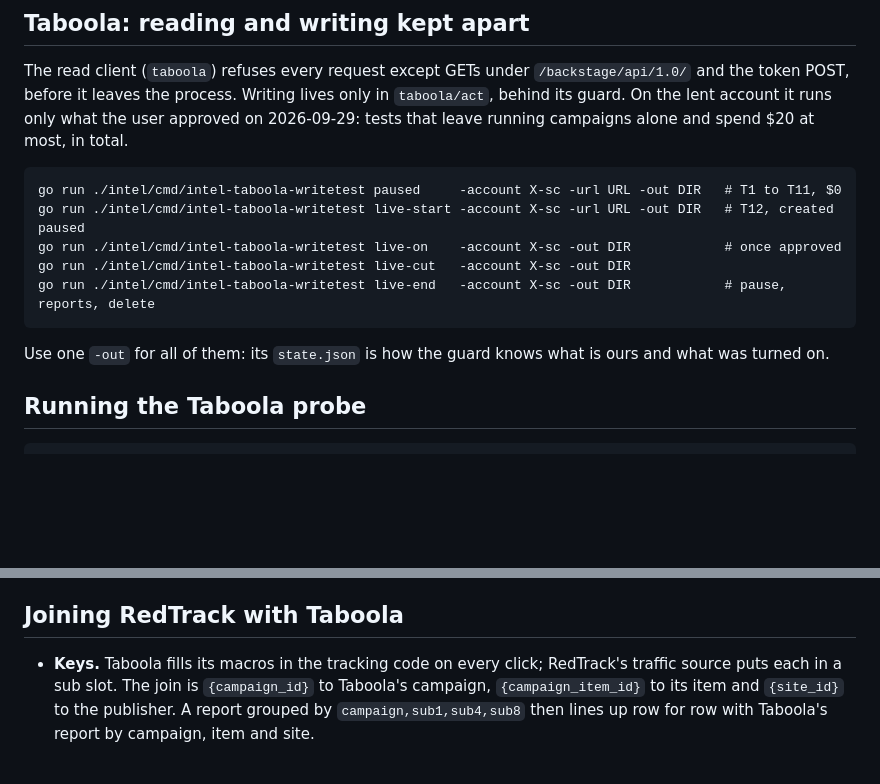
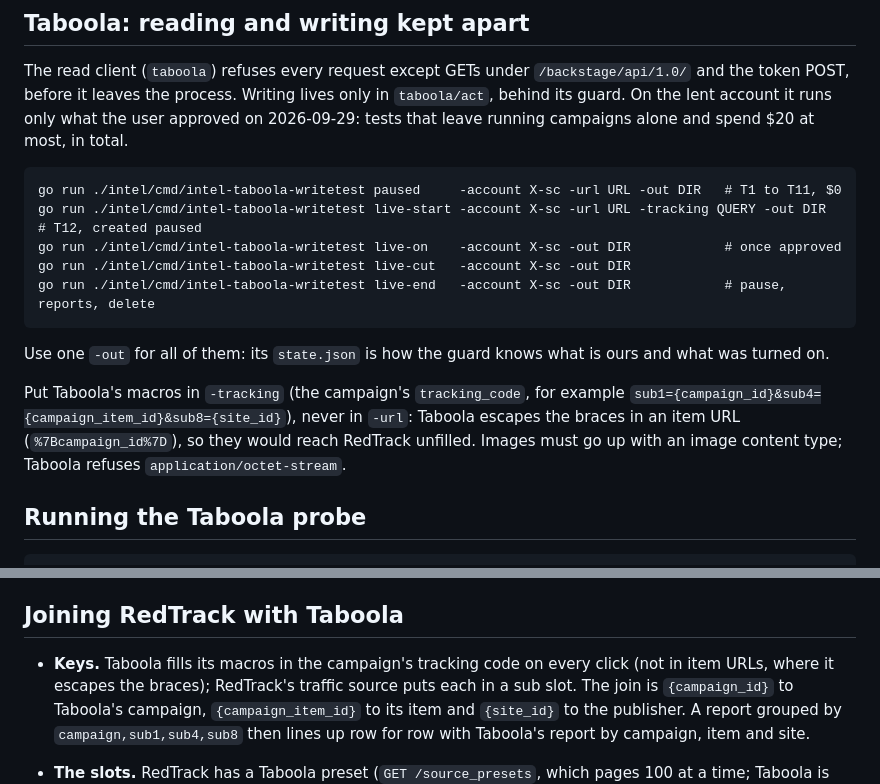
Before and after one commit to Raposa-Industries/adhunters, a Markdown page: intel/README.md, 2 parts joined by grey strips. Drawn GitHub-style; blank space fills up the shorter version.

Commit message:
intel: README notes macros go in tracking_code and the image upload type
Co-Authored-By: Claude Opus 5.5 (1M context) <noreply@anthropic.com>
Claude-Session: https://claude.ai/code/session_015eU8KZhKi1BRrQQsEg4UQG

```diff
--- a/intel/README.md
+++ b/intel/README.md
@@ -44,13 +44,19 @@ runs only what the user approved on 2026-09-29: tests that leave running
 campaigns alone and spend $20 at most, in total.
 
     go run ./intel/cmd/intel-taboola-writetest paused     -account X-sc -url URL -out DIR   # T1 to T11, $0
-    go run ./intel/cmd/intel-taboola-writetest live-start -account X-sc -url URL -out DIR   # T12, created paused
+    go run ./intel/cmd/intel-taboola-writetest live-start -account X-sc -url URL -tracking QUERY -out DIR   # T12, created paused
     go run ./intel/cmd/intel-taboola-writetest live-on    -account X-sc -out DIR            # once approved
     go run ./intel/cmd/intel-taboola-writetest live-cut   -account X-sc -out DIR
     go run ./intel/cmd/intel-taboola-writetest live-end   -account X-sc -out DIR            # pause, reports, delete
 
 Use one `-out` for all of them: its `state.json` is how the guard knows what
 is ours and what was turned on.
+
+Put Taboola's macros in `-tracking` (the campaign's `tracking_code`, for
+example `sub1={campaign_id}&sub4={campaign_item_id}&sub8={site_id}`), never in
+`-url`: Taboola escapes the braces in an item URL (`%7Bcampaign_id%7D`), so
+they would reach RedTrack unfilled. Images must go up with an image content
+type; Taboola refuses `application/octet-stream`.
 
 ## Running the Taboola probe
 
@@ -119,7 +125,8 @@ by campaign, item and site is one to a few pages, so this is no bottleneck.
 
 ## Joining RedTrack with Taboola
 
-- **Keys.** Taboola fills its macros in the tracking code on every click;
+- **Keys.** Taboola fills its macros in the campaign's tracking code on every
+  click (not in item URLs, where it escapes the braces);
   RedTrack's traffic source puts each in a sub slot. The join is
   `{campaign_id}` to Taboola's campaign, `{campaign_item_id}` to its item and
   `{site_id}` to the publisher. A report grouped by `campaign,sub1,sub4,sub8`
```
